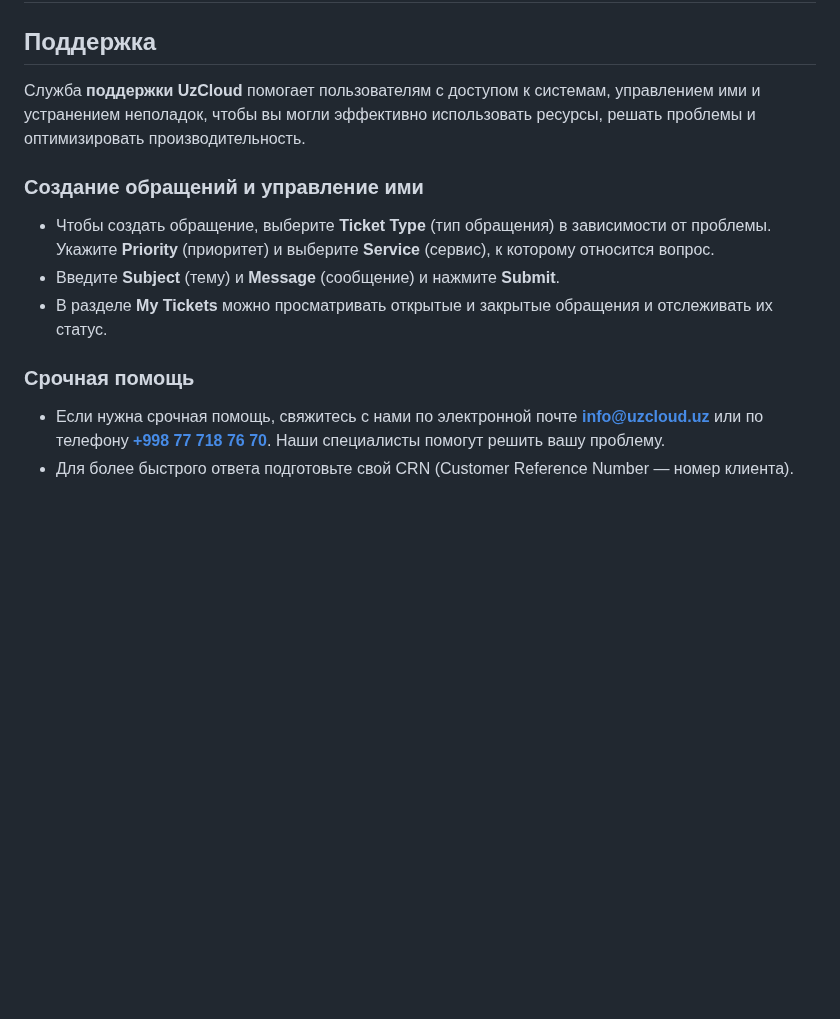
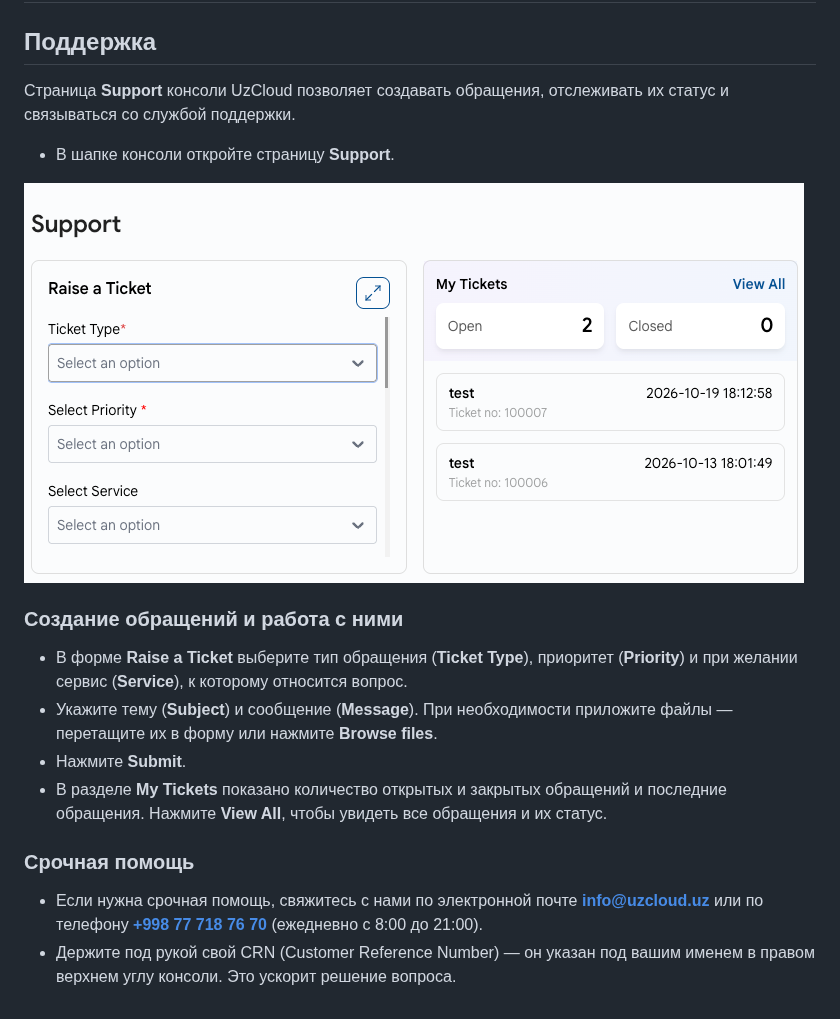
Before and after one commit to Telecom-Cloud-UzCloud/docs, a Markdown page: ru/support/support.md, the part around the change. GitHub-like rendering; pictures changed too: images/support-1.png (added); blank space fills up the shorter version.

```diff
--- a/ru/support/support.md
+++ b/ru/support/support.md
@@ -2,15 +2,20 @@
 
 ## Поддержка
 
-Служба **поддержки UzCloud** помогает пользователям с доступом к системам, управлением ими и устранением неполадок, чтобы вы могли эффективно использовать ресурсы, решать проблемы и оптимизировать производительность.
+Страница **Support** консоли UzCloud позволяет создавать обращения, отслеживать их статус и связываться со службой поддержки.
 
-### Создание обращений и управление ими
+- В шапке консоли откройте страницу **Support**.
 
-- Чтобы создать обращение, выберите **Ticket Type** (тип обращения) в зависимости от проблемы. Укажите **Priority** (приоритет) и выберите **Service** (сервис), к которому относится вопрос.
-- Введите **Subject** (тему) и **Message** (сообщение) и нажмите **Submit**.
-- В разделе **My Tickets** можно просматривать открытые и закрытые обращения и отслеживать их статус.
+![Поддержка](../../images/support-1.png)
+
+### Создание обращений и работа с ними
+
+- В форме **Raise a Ticket** выберите тип обращения (**Ticket Type**), приоритет (**Priority**) и при желании сервис (**Service**), к которому относится вопрос.
+- Укажите тему (**Subject**) и сообщение (**Message**). При необходимости приложите файлы — перетащите их в форму или нажмите **Browse files**.
+- Нажмите **Submit**.
+- В разделе **My Tickets** показано количество открытых и закрытых обращений и последние обращения. Нажмите **View All**, чтобы увидеть все обращения и их статус.
 
 ### Срочная помощь
 
-- Если нужна срочная помощь, свяжитесь с нами по электронной почте **[info@uzcloud.uz](mailto:info@uzcloud.uz)** или по телефону **[+998 77 718 76 70](tel:+998777187670)**. Наши специалисты помогут решить вашу проблему.
-- Для более быстрого ответа подготовьте свой CRN (Customer Reference Number — номер клиента).
+- Если нужна срочная помощь, свяжитесь с нами по электронной почте **[info@uzcloud.uz](mailto:info@uzcloud.uz)** или по телефону **[+998 77 718 76 70](tel:+998777187670)** (ежедневно с 8:00 до 21:00).
+- Держите под рукой свой CRN (Customer Reference Number) — он указан под вашим именем в правом верхнем углу консоли. Это ускорит решение вопроса.
```
Also changed, not shown: en/support/support.md (+11 -6 lines), uz/support/support.md (+12 -7 lines).
